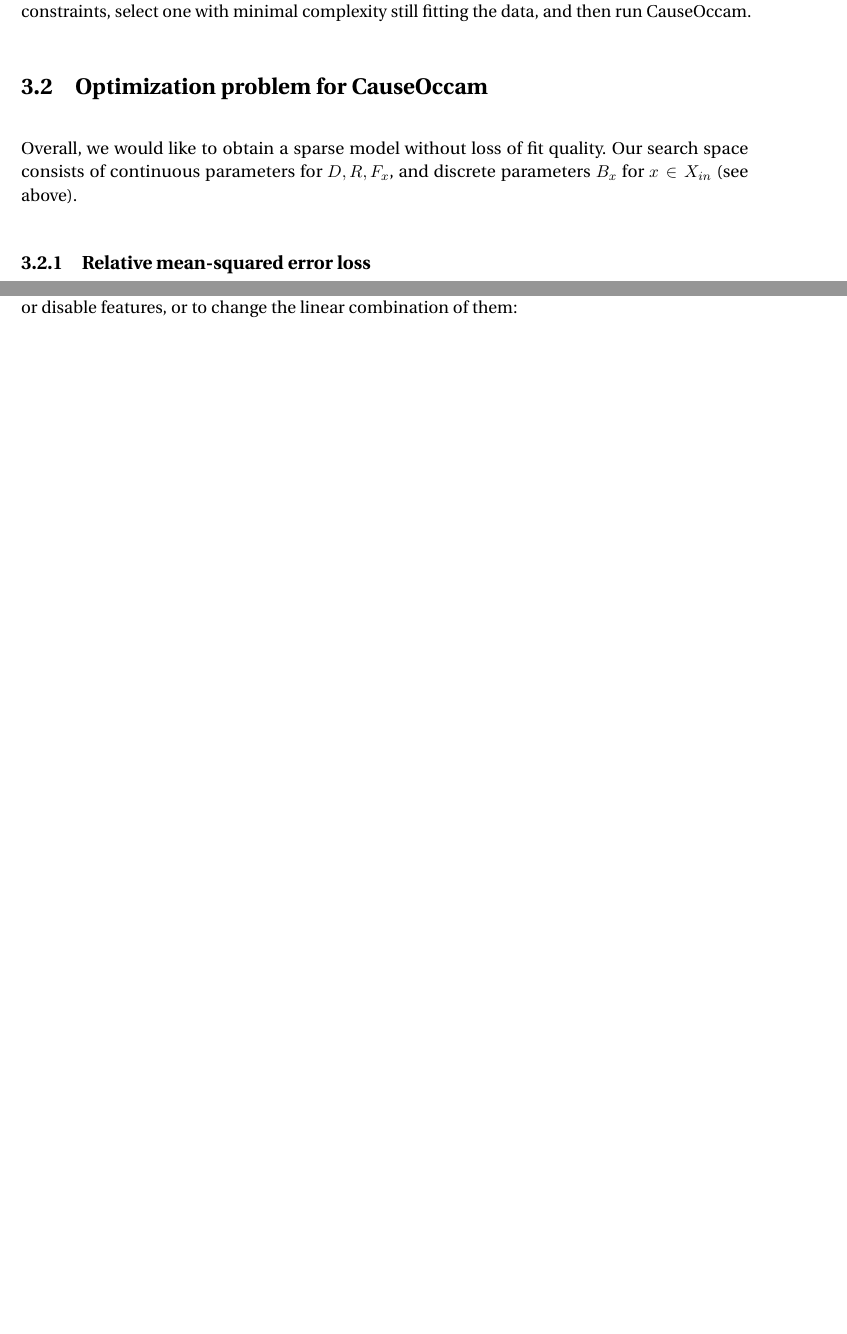
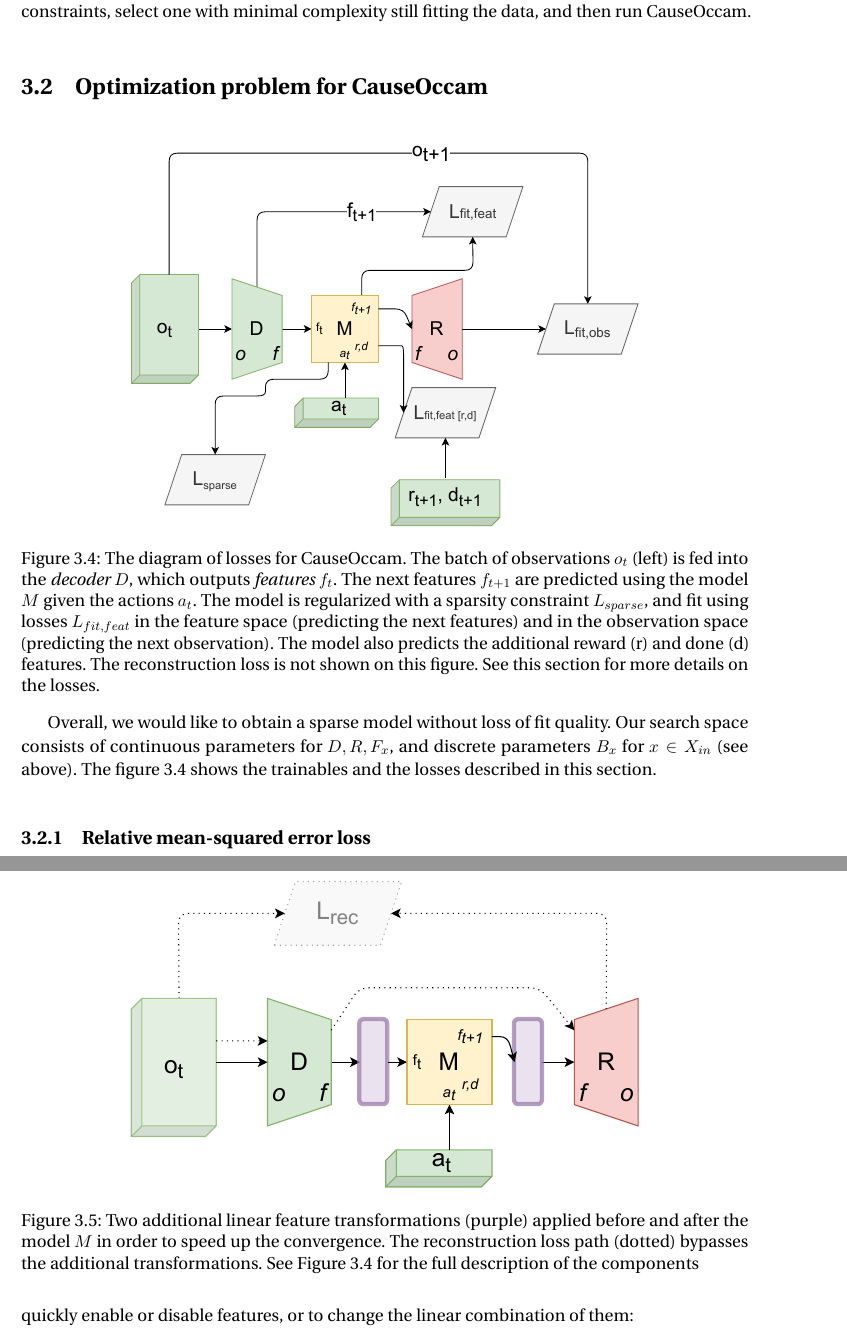
Before and after one commit to sergeivolodin/ms-thesis, a LaTeX thesis (main.tex): two parts of pages 30 and 36 of 64 before the commit and two parts of pages 30 and 37 of 65 after it, joined at a grey line, cut so that both start at the same text, the shorter picture padded with empty space. Compiled offline with pdfLaTeX.

Commit message:
Add diagrams

```diff
--- a/main.tex
+++ b/main.tex
@@ -562,7 +562,15 @@ These examples show that it is important to set the complexity of the model's ne
 A practical way to choose the measure of complexity is to first fit a model without sparsity constraints, select one with minimal complexity still fitting the data, and then run \sysname.
 
 \section{Optimization problem for \sysname}
-Overall, we would like to obtain a sparse model without loss of fit quality. Our search space consists of continuous parameters for $D,R,F_x$, and discrete parameters $B_x$ for $x\in X_{in}$ (see above).
+\begin{figure}[h]
+    \centering
+    \includegraphics[width=0.7\linewidth]{diagrams/architecture_losses}
+    \caption{The diagram of losses for \sysname. The batch of observations $o_t$ (left) is fed into the {\em decoder} $D$, which outputs {\em features} $f_t$. The next features $f_{t+1}$ are predicted using the model $M$ given the actions $a_t$. The model is regularized with a sparsity constraint $L_{sparse}$, and fit using losses $L_{fit,feat}$ in the feature space (predicting the next features) and in the observation space (predicting the next observation). The model also predicts the additional reward (r) and done (d) features. The reconstruction loss is not shown on this figure. See this section for more details on the losses.}
+    \label{fig:architecture_losses}
+\end{figure}
+
+
+Overall, we would like to obtain a sparse model without loss of fit quality. Our search space consists of continuous parameters for $D,R,F_x$, and discrete parameters $B_x$ for $x\in X_{in}$ (see above). The figure \ref{fig:architecture_losses} shows the trainables and the losses described in this section.
 
 \subsection{Relative mean-squared error loss}
 In order to know how well the model predicts the next state, we use a {\em relative} mean-squared error loss, instead of the standard "absolute" one. Specifically, if the model predicts $\hat{y}_t$, for $t\in[T]$, and the true values are $y_t$, $t\in[T]$, the relative MSE error is defined as:
@@ -729,7 +737,15 @@ L_{fit}\big|_{p:=p^{expl}}=\mathbb E_{B\sim Be(p^{expl})} L_{fit}
 \end{equation}
 
 \subsection{Additional feature transformation ("rotation")}
-During training, the distribution for the decoder is non-stationary, because the feature space changes to optimize for sparsity. This happens because the model affects the decoder, and the reconstructor must match the decoder. In order to alleviate this issue, two separate linear transforms are added right before and after the model. These transforms allow to quickly enable or disable features, or to change the linear combination of them:
+\begin{figure}[h]
+    \centering
+    \includegraphics[width=0.7\linewidth]{diagrams/architecture_rotation}
+    \caption{Two additional linear feature transformations (purple) applied before and after the model $M$ in order to speed up the convergence. The reconstruction loss path (dotted) bypasses the additional transformations. See \autoref{fig:architecture_losses} for the full description of the components}
+    \label{fig:architecture_rotation}
+\end{figure}
+
+
+During training, the distribution for the decoder is non-stationary, because the feature space changes to optimize for sparsity. This happens because the model affects the decoder, and the reconstructor must match the decoder. In order to alleviate this issue, two separate linear transforms are added right before and after the model (see Figure \ref{fig:architecture_rotation}). These transforms allow to quickly enable or disable features, or to change the linear combination of them:
 $$
 \begin{array}{clll}
 L_{fit, obs}&=\rho(R(Z_{post}(M_f(Z_{pre}(D(o_t)),a_t))), o_{t+1});& R\circ Z_{post}\circ M_f \circ Z_{pre}\circ D&\mapsto o_{t+1},\\
```
Also changed, not shown: diagrams/architecture_losses.pdf (added), diagrams/architecture_rotation.pdf (added), main.tex (6 more changed lines).
